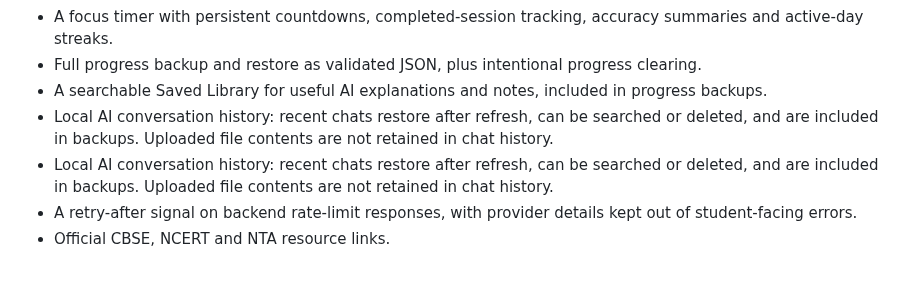
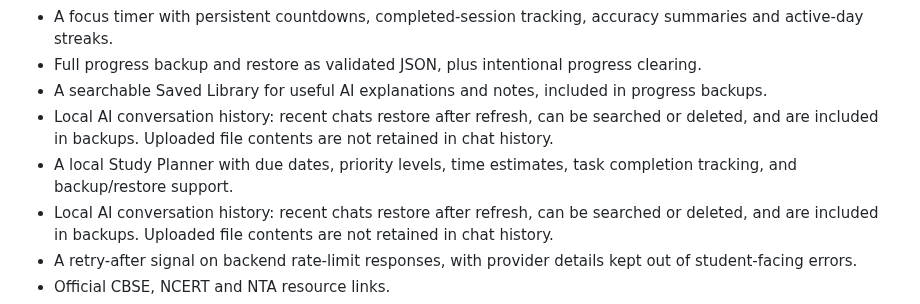
Before and after one commit to ram1234598766-dotcom/KaushalPath, a Markdown page: README.md, the part around the change. Rendered like a GitHub page; blank space fills up the shorter version.

Commit message:
Document local Study Planner

```diff
--- a/README.md
+++ b/README.md
@@ -14,6 +14,7 @@ KaushalPath is a responsive student workspace with a purple learning dashboard,
 - Full progress backup and restore as validated JSON, plus intentional progress clearing.
 - A searchable Saved Library for useful AI explanations and notes, included in progress backups.
 - Local AI conversation history: recent chats restore after refresh, can be searched or deleted, and are included in backups. Uploaded file contents are not retained in chat history.
+- A local Study Planner with due dates, priority levels, time estimates, task completion tracking, and backup/restore support.
 - Local AI conversation history: recent chats restore after refresh, can be searched or deleted, and are included in backups. Uploaded file contents are not retained in chat history.
 - A retry-after signal on backend rate-limit responses, with provider details kept out of student-facing errors.
 - Official CBSE, NCERT and NTA resource links.
```
